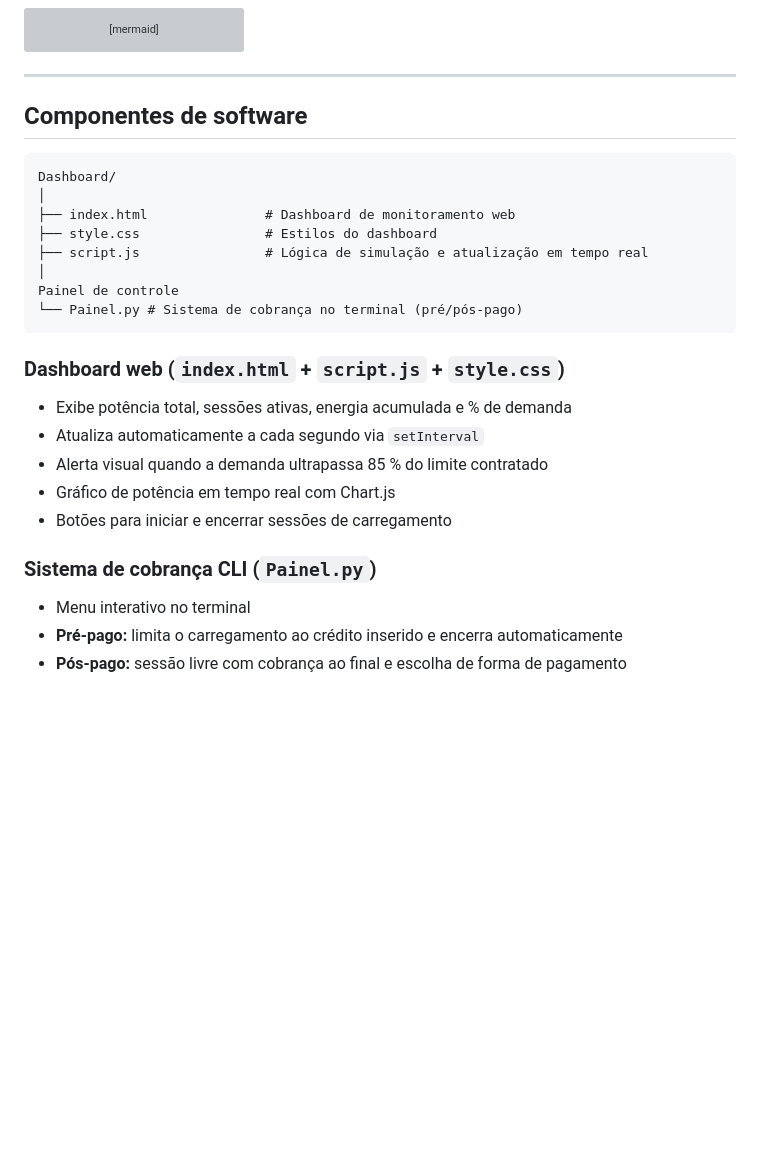
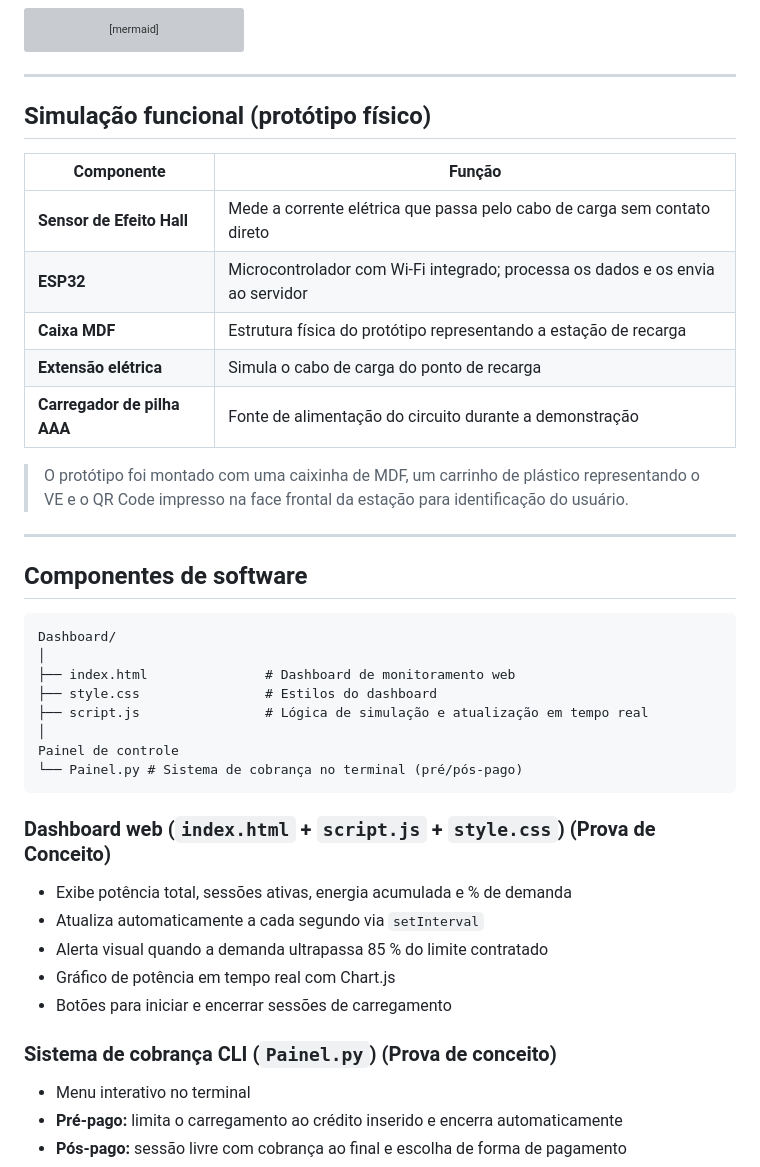
Before and after one commit to Dadario343/Sprint-2-Pensamento-Computacional, a Markdown page: README.md, the part around the change. Rendered like a GitHub page; blank space fills up the shorter version; grey boxes are pictures that could not be loaded.

Commit message:
Enhance README with functional simulation details
Added functional simulation section and clarified software components.

````diff
--- a/README.md
+++ b/README.md
@@ -125,6 +125,19 @@ flowchart LR
     C --> S
 ```
 ---
+## Simulação funcional (protótipo físico)
+
+| Componente | Função |
+|---|---|
+| **Sensor de Efeito Hall** | Mede a corrente elétrica que passa pelo cabo de carga sem contato direto |
+| **ESP32** | Microcontrolador com Wi-Fi integrado; processa os dados e os envia ao servidor |
+| **Caixa MDF** | Estrutura física do protótipo representando a estação de recarga |
+| **Extensão elétrica** | Simula o cabo de carga do ponto de recarga |
+| **Carregador de pilha AAA** | Fonte de alimentação do circuito durante a demonstração |
+
+> O protótipo foi montado com uma caixinha de MDF, um carrinho de plástico representando o VE e o QR Code impresso na face frontal da estação para identificação do usuário.
+
+---
 
 ## Componentes de software
 
@@ -139,7 +152,7 @@ Painel de controle
 └── Painel.py # Sistema de cobrança no terminal (pré/pós-pago)
 ```
 
-### Dashboard web (`index.html` + `script.js` + `style.css`)
+### Dashboard web (`index.html` + `script.js` + `style.css`) (Prova de Conceito)
 
 - Exibe potência total, sessões ativas, energia acumulada e % de demanda
 - Atualiza automaticamente a cada segundo via `setInterval`
@@ -147,7 +160,7 @@ Painel de controle
 - Gráfico de potência em tempo real com Chart.js
 - Botões para iniciar e encerrar sessões de carregamento
 
-### Sistema de cobrança CLI (`Painel.py`)
+### Sistema de cobrança CLI (`Painel.py`) (Prova de conceito)
 
 - Menu interativo no terminal
 - **Pré-pago:** limita o carregamento ao crédito inserido e encerra automaticamente
````
